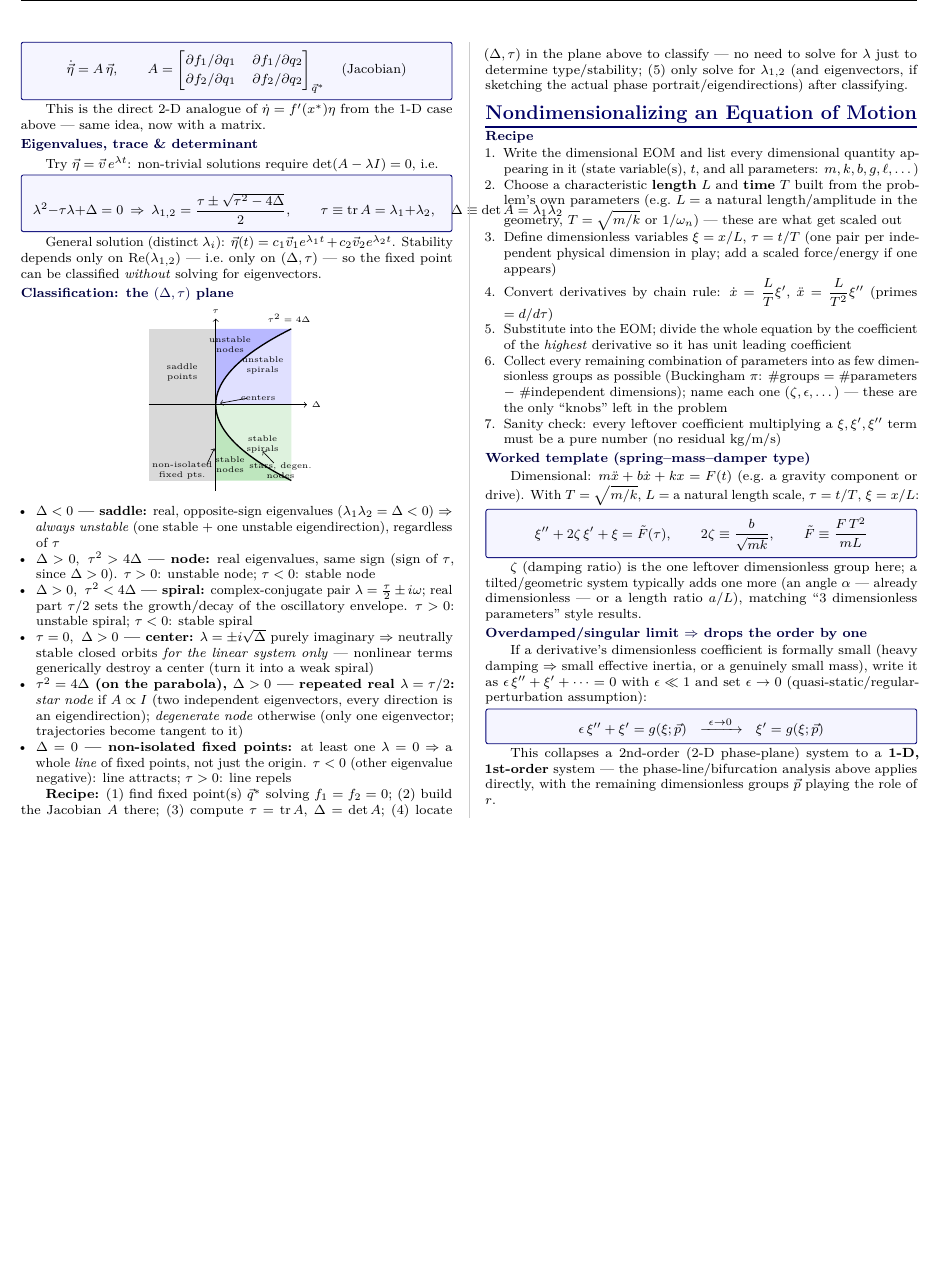
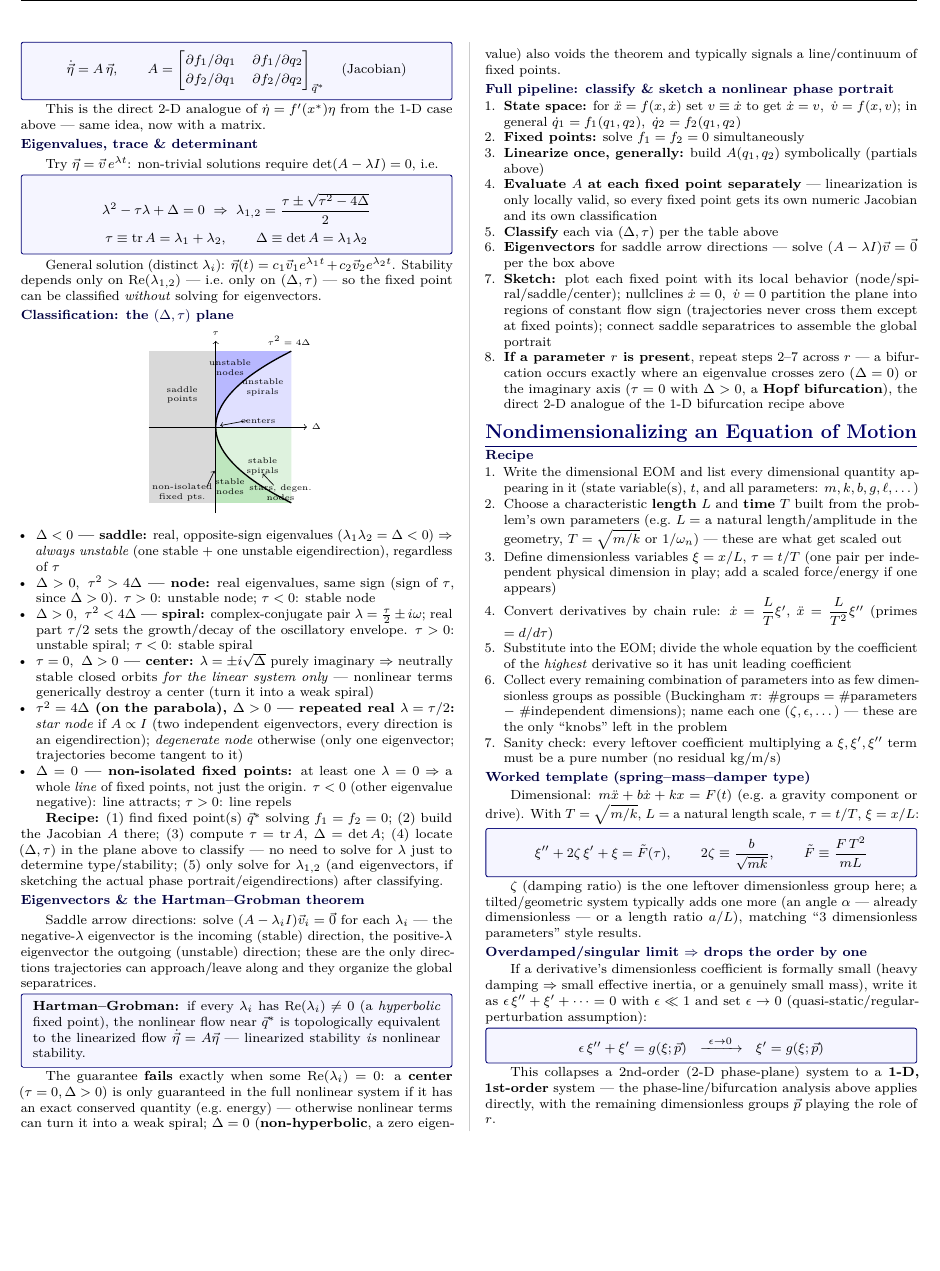
Before and after one commit to arael-anaya/Advanced-Dynamics, a LaTeX document (Equation Sheet/EquationSheet.tex): part of page 4 of 4, cut at the place of the change. Compiled offline with pdfLaTeX.

Commit message:
Updated equation sheet

```diff
--- a/Equation Sheet/EquationSheet.tex
+++ b/Equation Sheet/EquationSheet.tex
@@ -598,14 +598,13 @@ This is the direct 2-D analogue of $\dot\eta=f'(x^*)\eta$ from the 1-D case abov
 \subsection*{Eigenvalues, trace \& determinant}
 Try $\vec\eta=\vec v\,e^{\lambda t}$: non-trivial solutions require $\det(A-\lambda I)=0$, i.e.
 \begin{keybox}
-\[
+\begin{gather*}
     \lambda^2-\tau\lambda+\Delta=0
     \ \Rightarrow\
-    \lambda_{1,2}=\frac{\tau\pm\sqrt{\tau^2-4\Delta}}{2},
-    \qquad
-    \tau\equiv\operatorname{tr}A=\lambda_1+\lambda_2,\quad
+    \lambda_{1,2}=\frac{\tau\pm\sqrt{\tau^2-4\Delta}}{2} \\
+    \tau\equiv\operatorname{tr}A=\lambda_1+\lambda_2,\qquad
     \Delta\equiv\det A=\lambda_1\lambda_2
-\]
+\end{gather*}
 \end{keybox}
 General solution (distinct $\lambda_i$): $\vec\eta(t)=c_1\vec v_1e^{\lambda_1t}+c_2\vec v_2e^{\lambda_2t}$. Stability depends only on $\operatorname{Re}(\lambda_{1,2})$ --- i.e.\ only on $(\Delta,\tau)$ --- so the fixed point can be classified \emph{without} solving for eigenvectors.
 
@@ -654,6 +653,25 @@ General solution (distinct $\lambda_i$): $\vec\eta(t)=c_1\vec v_1e^{\lambda_1t}+
 
 \textbf{Recipe:} (1) find fixed point(s) $\vec q^*$ solving $f_1=f_2=0$; (2) build the Jacobian $A$ there; (3) compute $\tau=\operatorname{tr}A$, $\Delta=\det A$; (4) locate $(\Delta,\tau)$ in the plane above to classify --- no need to solve for $\lambda$ just to determine type/stability; (5) only solve for $\lambda_{1,2}$ (and eigenvectors, if sketching the actual phase portrait/eigendirections) after classifying.
 
+\subsection*{Eigenvectors \& the Hartman--Grobman theorem}
+Saddle arrow directions: solve $(A-\lambda_iI)\vec v_i=\vec 0$ for each $\lambda_i$ --- the negative-$\lambda$ eigenvector is the incoming (stable) direction, the positive-$\lambda$ eigenvector the outgoing (unstable) direction; these are the only directions trajectories can approach/leave along and they organize the global separatrices.
+\begin{keybox}
+\textbf{Hartman--Grobman:} if every $\lambda_i$ has $\operatorname{Re}(\lambda_i)\neq0$ (a \emph{hyperbolic} fixed point), the nonlinear flow near $\vec q^*$ is topologically equivalent to the linearized flow $\dot{\vec\eta}=A\vec\eta$ --- linearized stability \emph{is} nonlinear stability.
+\end{keybox}
+The guarantee \textbf{fails} exactly when some $\operatorname{Re}(\lambda_i)=0$: a \textbf{center} ($\tau=0,\Delta>0$) is only guaranteed in the full nonlinear system if it has an exact conserved quantity (e.g.\ energy) --- otherwise nonlinear terms can turn it into a weak spiral; $\Delta=0$ (\textbf{non-hyperbolic}, a zero eigenvalue) also voids the theorem and typically signals a line/continuum of fixed points.
+
+\subsection*{Full pipeline: classify \& sketch a nonlinear phase portrait}
+\begin{enumerate}[nosep, leftmargin=1.3em]
+    \item \textbf{State space:} for $\ddot x=f(x,\dot x)$ set $v\equiv\dot x$ to get $\dot x=v,\ \dot v=f(x,v)$; in general $\dot q_1=f_1(q_1,q_2),\ \dot q_2=f_2(q_1,q_2)$
+    \item \textbf{Fixed points:} solve $f_1=f_2=0$ simultaneously
+    \item \textbf{Linearize once, generally:} build $A(q_1,q_2)$ symbolically (partials above)
+    \item \textbf{Evaluate $A$ at each fixed point separately} --- linearization is only locally valid, so every fixed point gets its own numeric Jacobian and its own classification
+    \item \textbf{Classify} each via $(\Delta,\tau)$ per the table above
+    \item \textbf{Eigenvectors} for saddle arrow directions --- solve $(A-\lambda I)\vec v=\vec 0$ per the box above
+    \item \textbf{Sketch:} plot each fixed point with its local behavior (node/spiral/saddle/center); nullclines $\dot x=0,\ \dot v=0$ partition the plane into regions of constant flow sign (trajectories never cross them except at fixed points); connect saddle separatrices to assemble the global portrait
+    \item \textbf{If a parameter $r$ is present}, repeat steps 2--7 across $r$ --- a bifurcation occurs exactly where an eigenvalue crosses zero ($\Delta=0$) or the imaginary axis ($\tau=0$ with $\Delta>0$, a \textbf{Hopf bifurcation}), the direct 2-D analogue of the 1-D bifurcation recipe above
+\end{enumerate}
+
 % ====================================================
 % NONDIMENSIONALIZATION
 % ====================================================
```
Also changed, not shown: Equation Sheet/EquationSheet.pdf.
